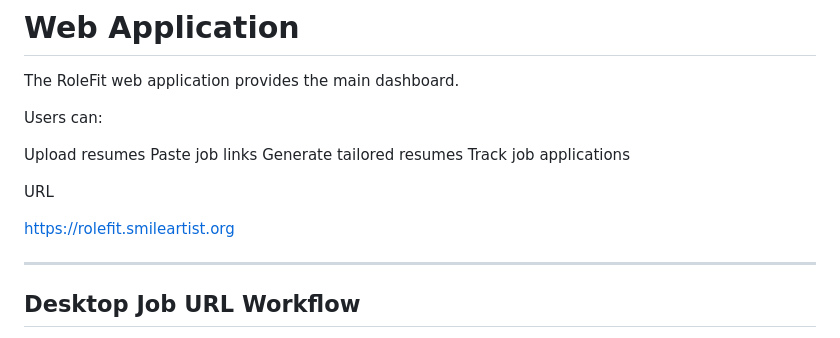
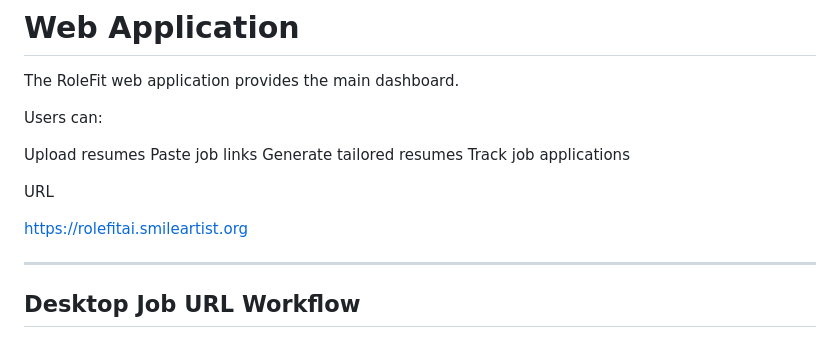
Before and after one commit to Smileartist/RoleFit, a Markdown page: README.md, the part around the change. Drawn GitHub-style.

```diff
--- a/README.md
+++ b/README.md
@@ -142,7 +142,7 @@ Track job applications
 
 URL
 
-https://rolefit.smileartist.org
+https://rolefitai.smileartist.org
 
 ---
 
```
